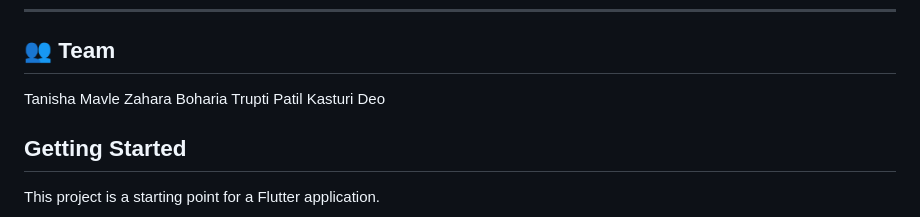
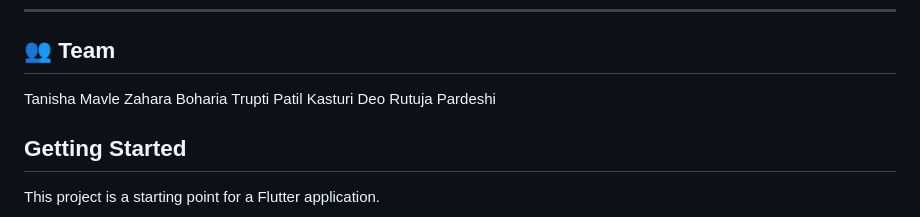
Before and after one commit to SrushTae2430/BuildBots, a Markdown page: README.md, the part around the change. GitHub-like rendering.

```diff
--- a/README.md
+++ b/README.md
@@ -125,7 +125,7 @@ Tanisha Mavle
 Zahara Boharia
 Trupti Patil
 Kasturi Deo
-
+Rutuja Pardeshi
 
 
 
```
